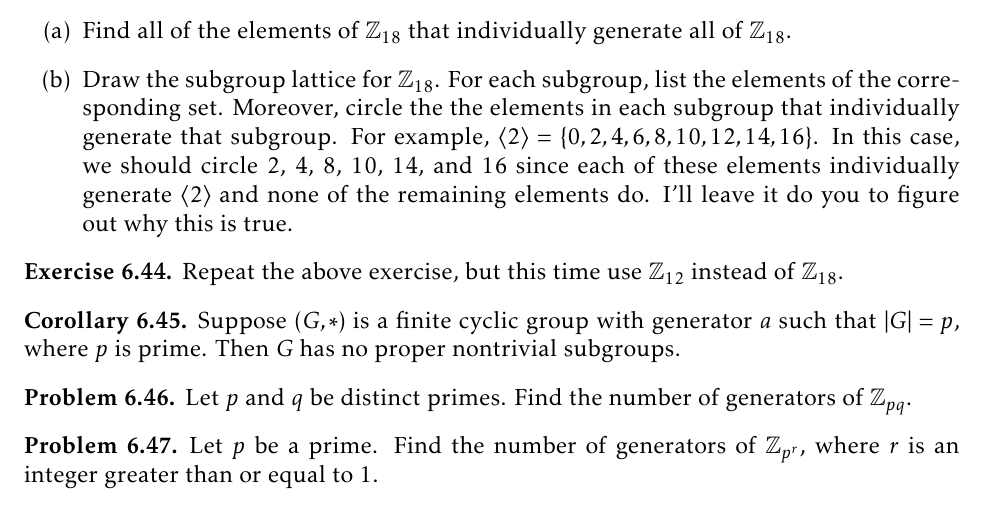
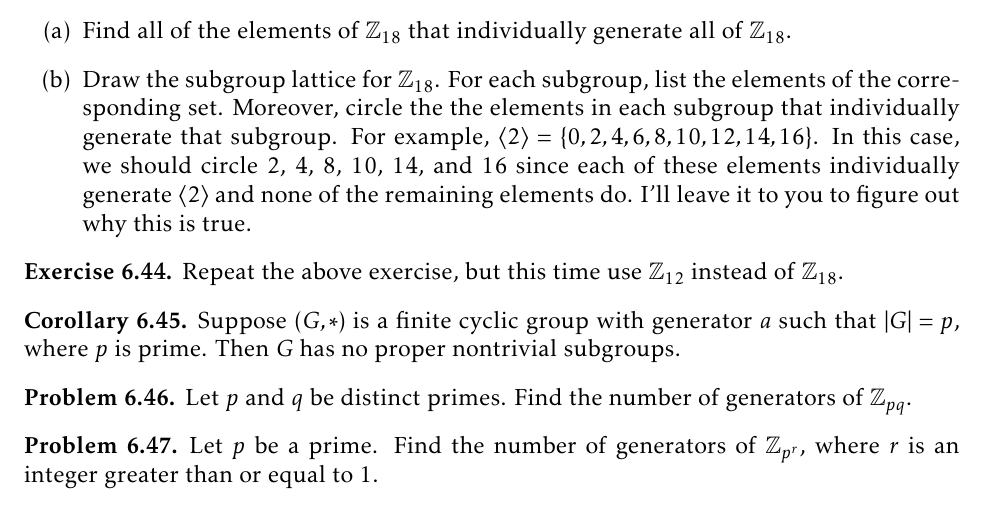
Before and after one commit to dcernst/IBL-AbstractAlgebra, a LaTeX thesis (IBL-AbstractAlgebra.tex, which reads Families.tex): part of page 60 of 123, cut so that both start at the same text. Compiled offline with pdfLaTeX.

Commit message:
Fixed typo

```diff
--- a/Families.tex
+++ b/Families.tex
@@ -286,7 +286,7 @@ Suppose $(G,*)$ is a finite cyclic group with generator $a$ such that $|G|=n$. T
 Consider $(\mathbb{Z}_{18},+\text{ mod }18)$.
 \begin{enumerate}[label=\rm{(\alph*)}]
 \item Find all of the elements of $\mathbb{Z}_{18}$ that individually generate all of $\mathbb{Z}_{18}$.
-\item Draw the subgroup lattice for $\mathbb{Z}_{18}$. For each subgroup, list the elements of the corresponding set.  Moreover, circle the the elements in each subgroup that individually generate that subgroup.  For example, $\langle 2\rangle=\{0,2,4,6,8,10,12,14,16\}$. In this case, we should circle 2, 4, 8, 10, 14, and 16 since each of these elements individually generate $\langle 2\rangle$ and none of the remaining elements do.  I'll leave it do you to figure out why this is true.
+\item Draw the subgroup lattice for $\mathbb{Z}_{18}$. For each subgroup, list the elements of the corresponding set.  Moreover, circle the the elements in each subgroup that individually generate that subgroup.  For example, $\langle 2\rangle=\{0,2,4,6,8,10,12,14,16\}$. In this case, we should circle 2, 4, 8, 10, 14, and 16 since each of these elements individually generate $\langle 2\rangle$ and none of the remaining elements do.  I'll leave it to you to figure out why this is true.
 \end{enumerate}
 \end{exercise}
 
```
Also changed, not shown: IBL-AbstractAlgebra.pdf.
